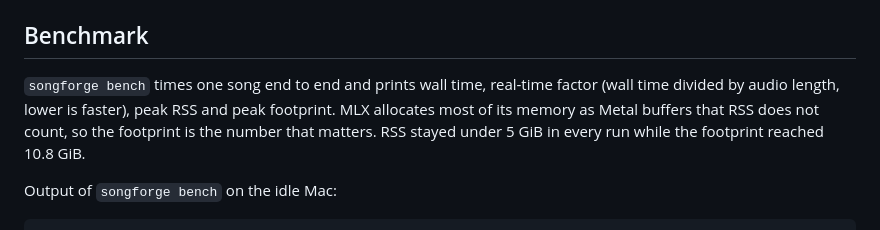
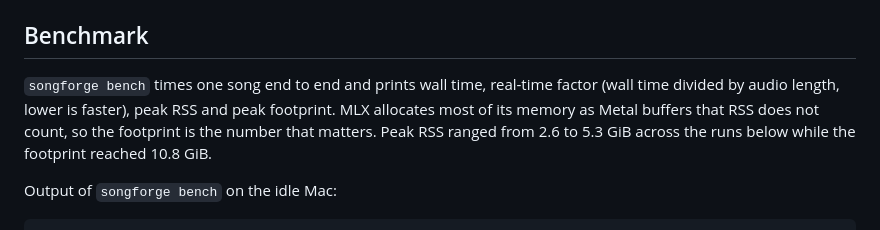
Before and after one commit to Arthur031221/songforge, a Markdown page: README.md, the part around the change. Drawn GitHub-style.

Commit message:
Report the measured RSS range

```diff
--- a/README.md
+++ b/README.md
@@ -122,7 +122,7 @@ HTTP API, used by the studio and handy for scripts: `POST /api/songs`, `GET /api
 
 ## Benchmark
 
-`songforge bench` times one song end to end and prints wall time, real-time factor (wall time divided by audio length, lower is faster), peak RSS and peak footprint. MLX allocates most of its memory as Metal buffers that RSS does not count, so the footprint is the number that matters. RSS stayed under 5 GiB in every run while the footprint reached 10.8 GiB.
+`songforge bench` times one song end to end and prints wall time, real-time factor (wall time divided by audio length, lower is faster), peak RSS and peak footprint. MLX allocates most of its memory as Metal buffers that RSS does not count, so the footprint is the number that matters. Peak RSS ranged from 2.6 to 5.3 GiB across the runs below while the footprint reached 10.8 GiB.
 
 Output of `songforge bench` on the idle Mac:
 
```
